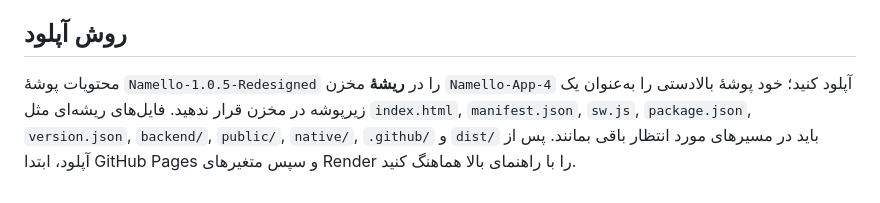
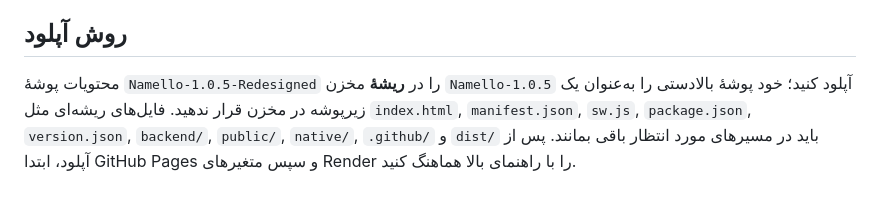
Before and after one commit to nrazaniemail-ship-it/Namello-1-0-2, a Markdown page: AUDIT_FA.md, the part around the change. Drawn GitHub-style.

Commit message:
Update deployment instructions after repository rename

```diff
--- a/AUDIT_FA.md
+++ b/AUDIT_FA.md
@@ -39,4 +39,4 @@
 
 ## روش آپلود
 
-محتویات پوشهٔ `Namello-1.0.5-Redesigned` را در **ریشهٔ** مخزن `Namello-App-4` آپلود کنید؛ خود پوشهٔ بالادستی را به‌عنوان یک زیرپوشه در مخزن قرار ندهید. فایل‌های ریشه‌ای مثل `index.html`, `manifest.json`, `sw.js`, `package.json`, `version.json`, `backend/`, `public/`, `native/`, `.github/` و `dist/` باید در مسیرهای مورد انتظار باقی بمانند. پس از آپلود، ابتدا GitHub Pages و سپس متغیرهای Render را با راهنمای بالا هماهنگ کنید.
+محتویات پوشهٔ `Namello-1.0.5-Redesigned` را در **ریشهٔ** مخزن `Namello-1.0.5` آپلود کنید؛ خود پوشهٔ بالادستی را به‌عنوان یک زیرپوشه در مخزن قرار ندهید. فایل‌های ریشه‌ای مثل `index.html`, `manifest.json`, `sw.js`, `package.json`, `version.json`, `backend/`, `public/`, `native/`, `.github/` و `dist/` باید در مسیرهای مورد انتظار باقی بمانند. پس از آپلود، ابتدا GitHub Pages و سپس متغیرهای Render را با راهنمای بالا هماهنگ کنید.
```
